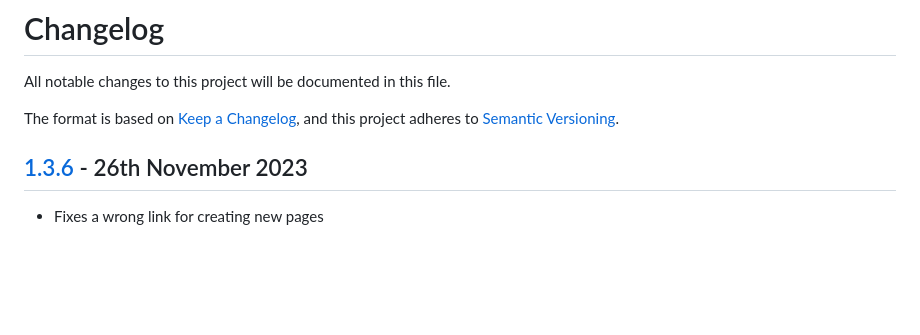
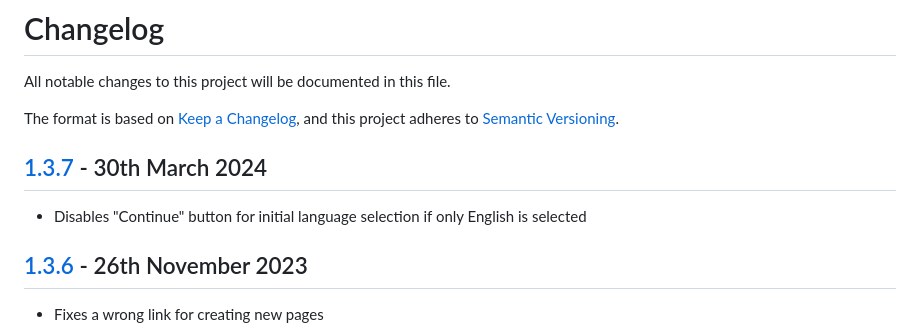
Before and after one commit to LukWebsForge/TldrProgress, a Markdown page: CHANGELOG.md, the part around one of its changes. GitHub-like rendering; blank space fills up the shorter version.

```diff
--- a/CHANGELOG.md
+++ b/CHANGELOG.md
@@ -3,6 +3,9 @@ All notable changes to this project will be documented in this file.
 
 The format is based on [Keep a Changelog](https://keepachangelog.com/en/1.0.0/),
 and this project adheres to [Semantic Versioning](https://semver.org/spec/v2.0.0.html).
+
+## [1.3.7] - 30th March 2024
+- Disables "Continue" button for initial language selection if only English is selected
 
 ## [1.3.6] - 26th November 2023
 - Fixes a wrong link for creating new pages
```
Also changed, not shown: other parts of CHANGELOG.md (+2 -1 lines).
